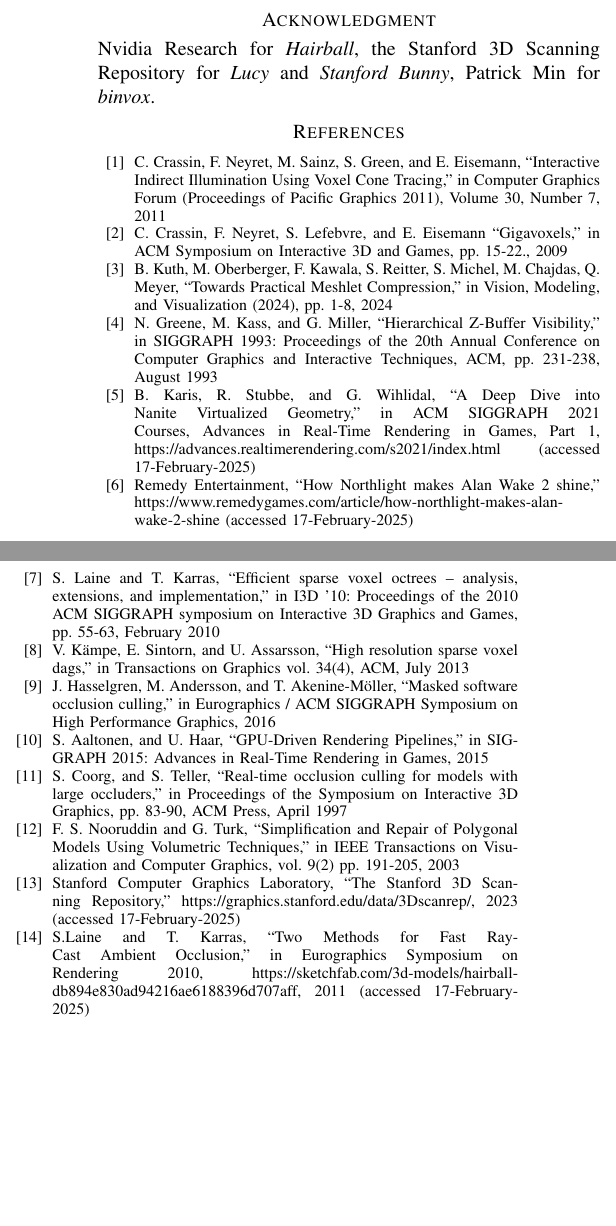
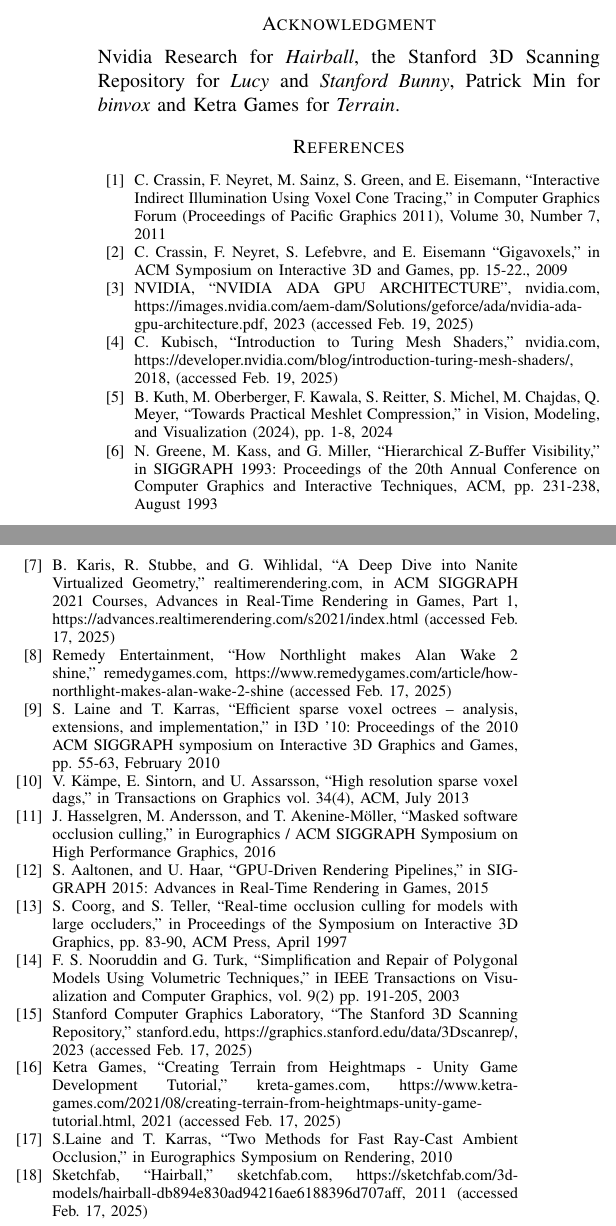
Before and after one commit to FreddyOm/MScThesis, a LaTeX paper (Paper/conference_101719.tex): two parts of the columns of page 7 of 7, joined at a grey line, cut so that both start at the same text, the shorter picture padded with empty space. Compiled offline with pdfLaTeX.

Commit message:
Added some more sources

```diff
--- a/Paper/conference_101719.tex
+++ b/Paper/conference_101719.tex
@@ -698,25 +698,29 @@
 
 \noindent
 Nvidia Research for \emph{Hairball}, the Stanford 3D Scanning Repository for \emph{Lucy}
-and \emph{Stanford Bunny}, Patrick Min for \emph{binvox}.
+and \emph{Stanford Bunny}, Patrick Min for \emph{binvox} and Ketra Games for \emph{Terrain}.
 
 
 
 \begin{thebibliography}{00}
 \bibitem{b9} C. Crassin, F. Neyret, M. Sainz, S. Green, and E. Eisemann, ``Interactive Indirect Illumination Using Voxel Cone Tracing,'' in Computer Graphics Forum (Proceedings of Pacific Graphics 2011), Volume 30, Number 7, 2011
 \bibitem{b10} C. Crassin, F. Neyret, S. Lefebvre, and E. Eisemann ``Gigavoxels,'' in ACM Symposium on Interactive 3D and Games, pp. 15-22., 2009
+\bibitem{b18} NVIDIA, ``NVIDIA ADA GPU ARCHITECTURE'', nvidia.com, https://images.nvidia.com/aem-dam/Solutions/geforce/ada/nvidia-ada-gpu-architecture.pdf, 2023 (accessed Feb. 19, 2025)
+\bibitem{b17} C. Kubisch, ``Introduction to Turing Mesh Shaders,'' nvidia.com, https://developer.nvidia.com/blog/introduction-turing-mesh-shaders/, 2018, (accessed Feb. 19, 2025)
 \bibitem{b11} B. Kuth, M. Oberberger, F. Kawala, S. Reitter, S. Michel, M. Chajdas, Q. Meyer, ``Towards Practical Meshlet Compression,'' in Vision, Modeling, and Visualization (2024), pp. 1-8, 2024
 \bibitem{b1} N. Greene, M. Kass, and G. Miller, ``Hierarchical Z-Buffer Visibility,'' in SIGGRAPH 1993: Proceedings of the 20th Annual Conference on Computer Graphics and Interactive Techniques, ACM, pp. 231-238, August 1993
-\bibitem{b12} B. Karis, R. Stubbe, and G. Wihlidal, ``A Deep Dive into Nanite Virtualized Geometry,'' in ACM SIGGRAPH 2021 Courses, Advances in Real-Time Rendering in Games, Part 1, https://advances.realtimerendering.com/s2021/index.html (accessed 17-February-2025)
-\bibitem{b13} Remedy Entertainment, ``How Northlight makes Alan Wake 2 shine,'' https://www.remedygames.com/article/how-northlight-makes-alan-wake-2-shine (accessed 17-February-2025)
+\bibitem{b12} B. Karis, R. Stubbe, and G. Wihlidal, ``A Deep Dive into Nanite Virtualized Geometry,'' realtimerendering.com, in ACM SIGGRAPH 2021 Courses, Advances in Real-Time Rendering in Games, Part 1, https://advances.realtimerendering.com/s2021/index.html (accessed Feb. 17, 2025)
+\bibitem{b13} Remedy Entertainment, ``How Northlight makes Alan Wake 2 shine,'' remedygames.com, https://www.remedygames.com/article/how-northlight-makes-alan-wake-2-shine (accessed Feb. 17, 2025)
 \bibitem{b6} S. Laine and T. Karras, ``Efficient sparse voxel octrees – analysis, extensions, and implementation,'' in I3D '10: Proceedings of the 2010 ACM SIGGRAPH symposium on Interactive 3D Graphics and Games, pp. 55-63, February 2010
 \bibitem{b2} V. Kämpe, E. Sintorn, and U. Assarsson, ``High resolution sparse voxel dags,'' in Transactions on Graphics vol. 34(4), ACM, July 2013
 \bibitem{b3} J. Hasselgren, M. Andersson, and T. Akenine-Möller, ``Masked software occlusion culling,'' in Eurographics / ACM SIGGRAPH Symposium on High Performance Graphics, 2016
 \bibitem{b4} S. Aaltonen, and U. Haar, ``GPU-Driven Rendering Pipelines,'' in SIGGRAPH 2015: Advances in Real-Time Rendering in Games, 2015
 \bibitem{b14} S. Coorg, and S. Teller, ``Real-time occlusion culling for models with large occluders,'' in Proceedings of the Symposium on Interactive 3D Graphics, pp. 83-90, ACM Press, April 1997
 \bibitem{b5} F. S. Nooruddin and G. Turk, ``Simplification and Repair of Polygonal Models Using Volumetric Techniques,'' in IEEE Transactions on Visualization and Computer Graphics, vol. 9(2) pp. 191-205, 2003
-\bibitem{b7} Stanford Computer Graphics Laboratory, ``The Stanford 3D Scanning Repository,'' https://graphics.stanford.edu/data/3Dscanrep/, 2023 (accessed 17-February-2025)
-\bibitem{b8} S.Laine and T. Karras, ``Two Methods for Fast Ray-Cast Ambient Occlusion,'' in Eurographics Symposium on Rendering 2010,  https://sketchfab.com/3d-models/hairball-db894e830ad94216ae6188396d707aff, 2011 (accessed 17-February-2025)
+\bibitem{b7} Stanford Computer Graphics Laboratory, ``The Stanford 3D Scanning Repository,'' stanford.edu, https://graphics.stanford.edu/data/3Dscanrep/, 2023 (accessed Feb. 17, 2025)
+\bibitem{b15} Ketra Games, ``Creating Terrain from Heightmaps - Unity Game Development Tutorial,'' kreta-games.com, https://www.ketra-games.com/2021/08/creating-terrain-from-heightmaps-unity-game-tutorial.html, 2021 (accessed Feb. 17, 2025)
+\bibitem{b8} S.Laine and T. Karras, ``Two Methods for Fast Ray-Cast Ambient Occlusion,'' in Eurographics Symposium on Rendering, 2010
+\bibitem{b16} Sketchfab, ``Hairball,'' sketchfab.com,  https://sketchfab.com/3d-models/hairball-db894e830ad94216ae6188396d707aff, 2011 (accessed Feb. 17, 2025)
 \end{thebibliography}
 \vspace{12pt}
 \end{document}
```
Also changed, not shown: Paper/conference_101719.tex (28 more changed lines).
